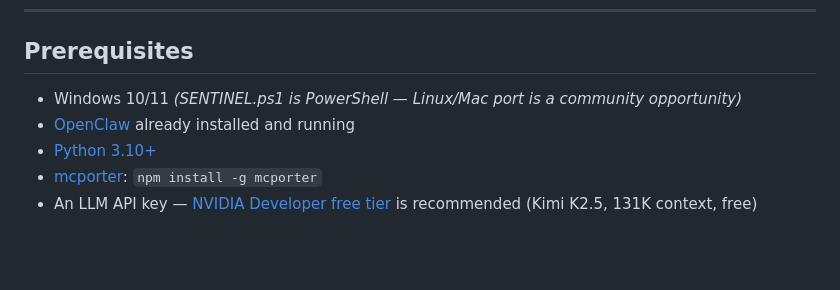
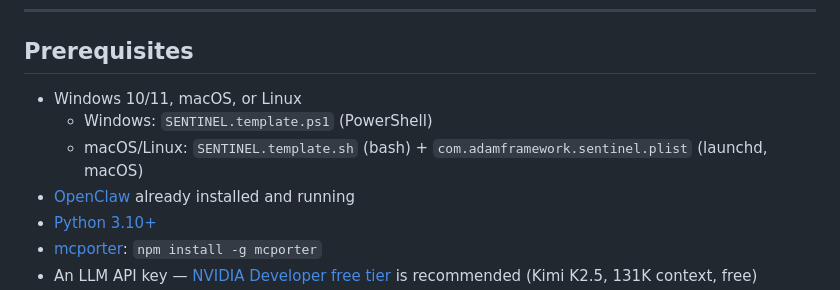
Before and after one commit to strangeadvancedmarketing/Adam, a Markdown page: README.md, the part around the change. Rendered like a GitHub page; blank space fills up the shorter version.

Commit message:
docs: update README — macOS/Linux now supported

```diff
--- a/README.md
+++ b/README.md
@@ -170,7 +170,9 @@ Your AI wakes up already knowing your history. Every decision, tool, project, an
 
 ## Prerequisites
 
-- Windows 10/11 *(SENTINEL.ps1 is PowerShell — Linux/Mac port is a community opportunity)*
+- Windows 10/11, macOS, or Linux
+  - Windows: `SENTINEL.template.ps1` (PowerShell)
+  - macOS/Linux: `SENTINEL.template.sh` (bash) + `com.adamframework.sentinel.plist` (launchd, macOS)
 - [OpenClaw](https://openclaw.ai) already installed and running
 - [Python 3.10+](https://python.org)
 - [mcporter](https://www.npmjs.com/package/mcporter): `npm install -g mcporter`
```
